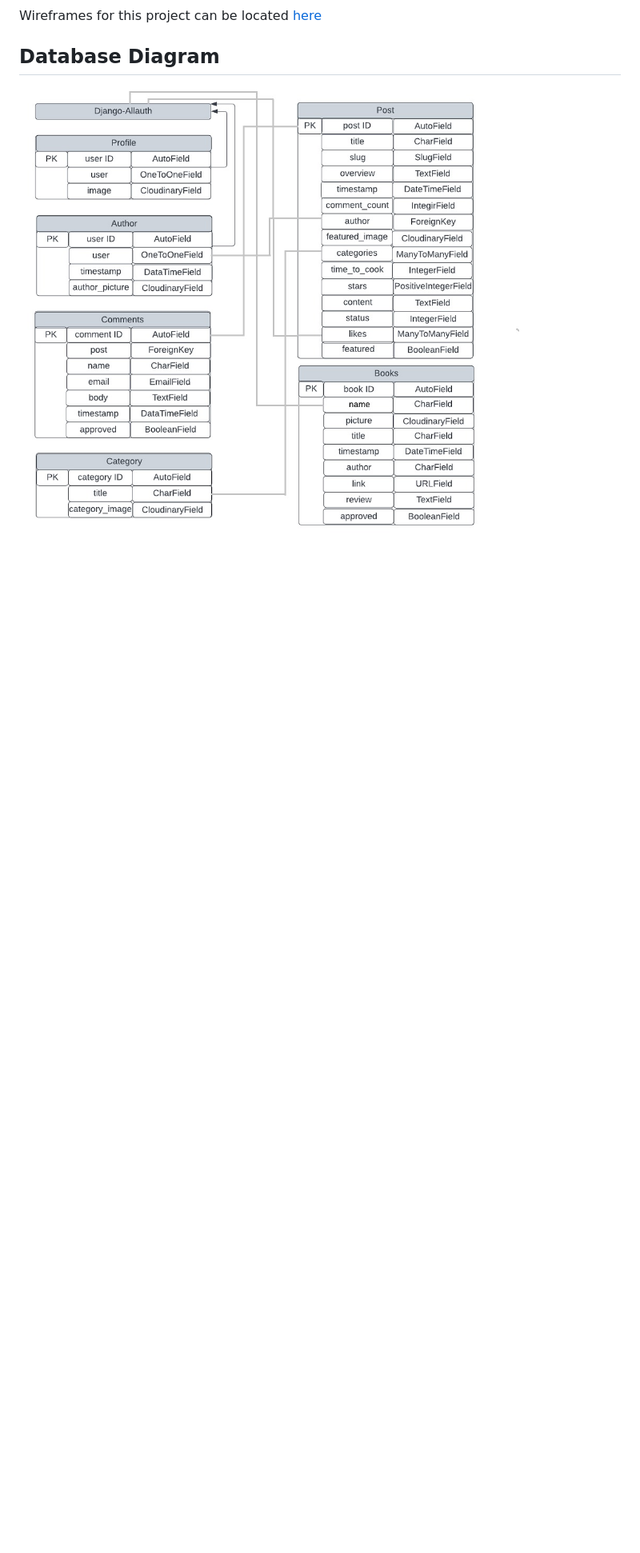
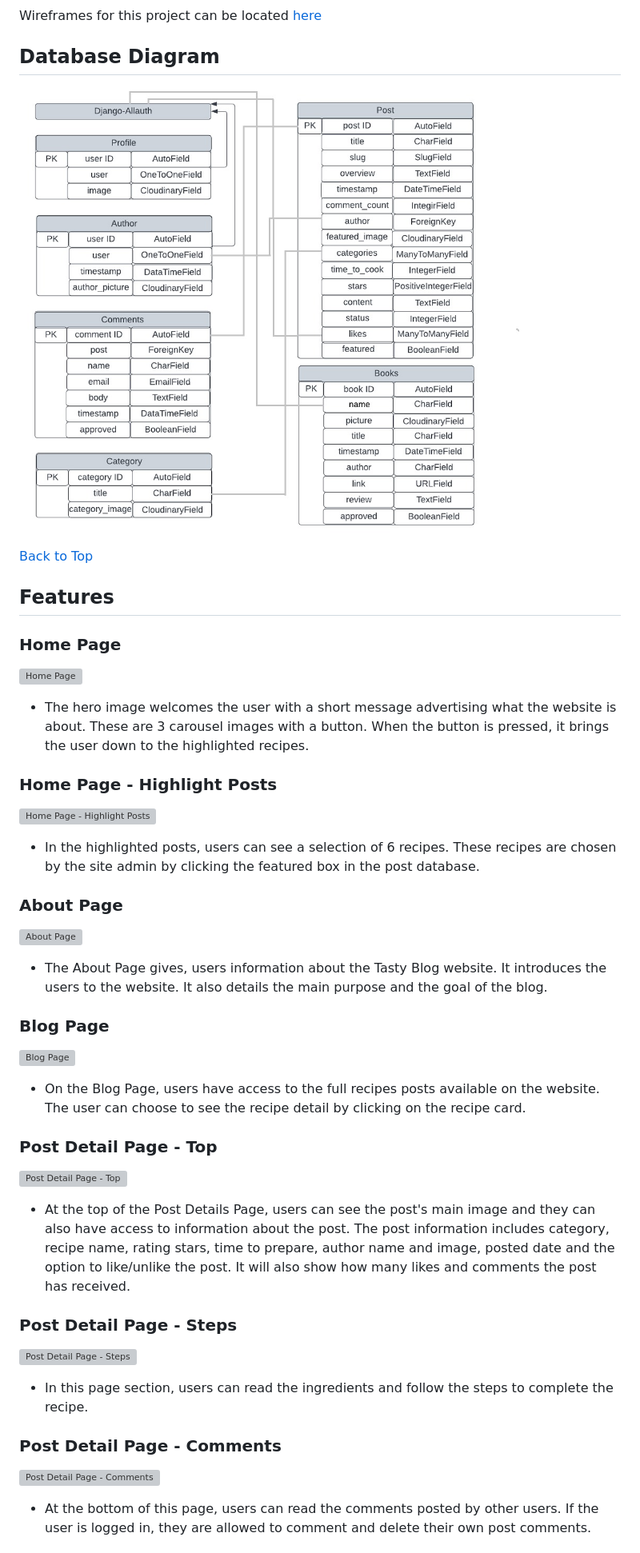
Before and after one commit to JureSeselj/tasty_blog, a Markdown page: README.md, the part around the change printed below. Shown: that part at 80% size. Rendered like a GitHub page; blank space fills up the shorter version; grey boxes are pictures that could not be loaded.

Commit message:
Add website features content

```diff
--- a/README.md
+++ b/README.md
@@ -150,3 +150,61 @@ Wireframes for this project can be located [here](WIREFRAMES.md)
 ## Database Diagram
 
 ![Database Diagrama](./assets/readme/extras/tasty_blog_database_diagrama_1.jpg)<br>
+
+[Back to Top](#table-of-contents)
+
+## Features
+
+### Home Page
+
+![Home Page]()
+
+* The hero image welcomes the user with a short message advertising what the website is about. These
+are 3 carousel images with a button. When the button is pressed, it brings the user down to the highlighted recipes.<br>
+
+### Home Page - Highlight Posts
+
+![Home Page - Highlight Posts]()
+
+* In the highlighted posts, users can see a selection of 6 recipes. These recipes are
+chosen by the site admin by clicking the featured box in the post database.<br>
+
+### About Page
+
+![About Page]()
+
+* The About Page gives, users information about the Tasty Blog website. It introduces the users to the
+website. It also details the main purpose and the goal of the blog.<br>
+
+### Blog Page
+
+![Blog Page]()
+
+* On the Blog Page, users have access to the full recipes posts available on the website.
+The user can choose to see the recipe detail by clicking on the recipe card.<br>
+
+### Post Detail Page - Top
+
+![Post Detail Page - Top]()
+
+* At the top of the Post Details Page, users can see the post's main
+image and they can also have access to information about the post. The
+post information includes category, recipe name, rating stars,
+time to prepare, author name and image, posted date and the
+option to like/unlike the post. It will also show how many likes and
+comments the post has received.<br>
+
+### Post Detail Page - Steps
+
+![Post Detail Page - Steps]()
+
+* In this page section, users can read the ingredients and follow the steps to complete the recipe.<br>
+
+### Post Detail Page - Comments
+
+![Post Detail Page - Comments]()
+
+* At the bottom of this page, users can read the comments posted by
+other users. If the user is logged in, they are
+allowed to comment and delete their own post comments.
+
```
Also changed, not shown: other parts of README.md (+91 -0 lines).
